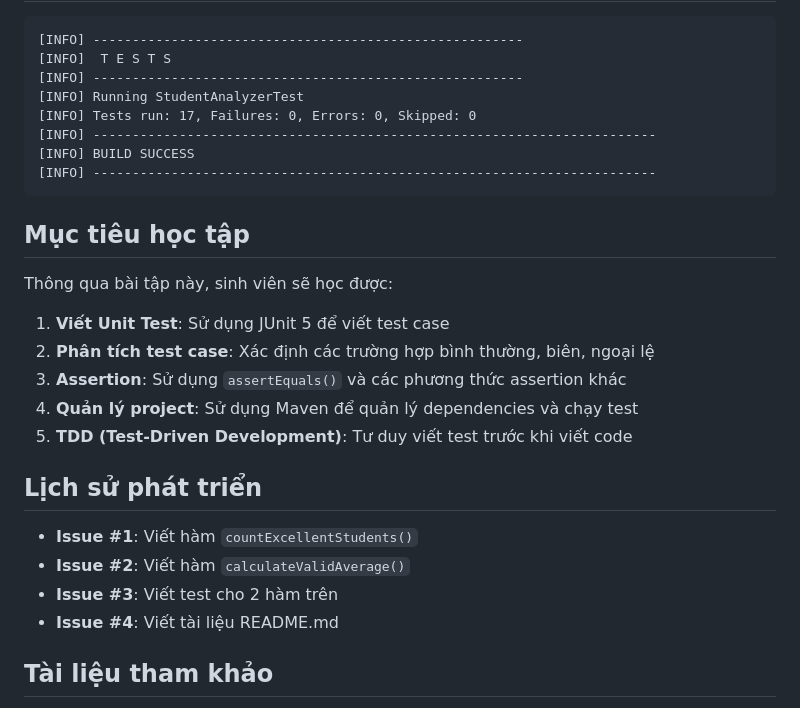
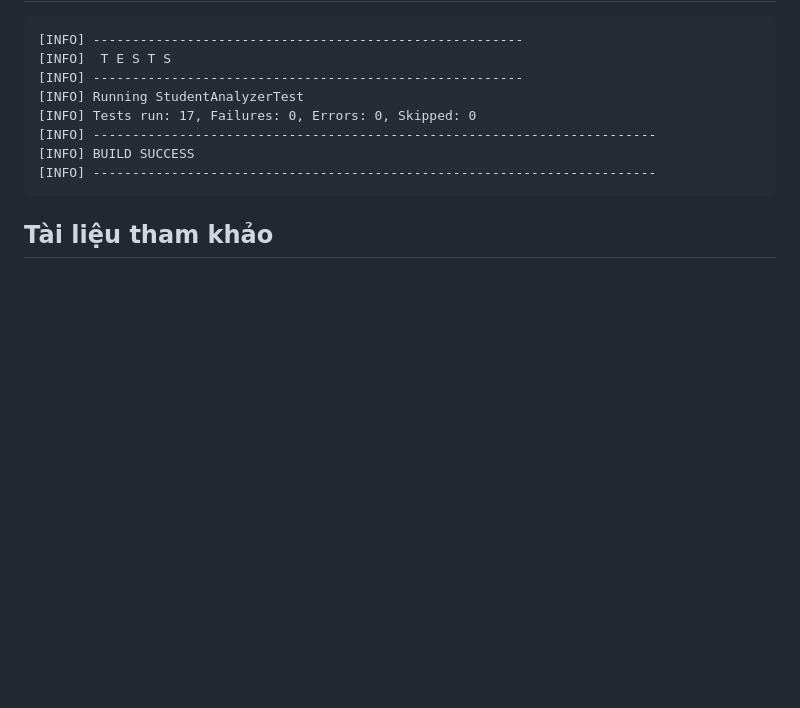
Before and after one commit to zenoxel/software-testing, a Markdown page: unit-test/README.md, the part around the change. GitHub-like rendering; blank space fills up the shorter version.

Commit message:
Clean up README by removing unnecessary sections
Removed learning objectives and development history sections from README.

````diff
--- a/unit-test/README.md
+++ b/unit-test/README.md
@@ -131,23 +131,6 @@ Dự án bao gồm **17 test cases**:
 [INFO] ------------------------------------------------------------------------
 ```
 
-## Mục tiêu học tập
-
-Thông qua bài tập này, sinh viên sẽ học được:
-
-1. **Viết Unit Test**: Sử dụng JUnit 5 để viết test case
-2. **Phân tích test case**: Xác định các trường hợp bình thường, biên, ngoại lệ
-3. **Assertion**: Sử dụng `assertEquals()` và các phương thức assertion khác
-4. **Quản lý project**: Sử dụng Maven để quản lý dependencies và chạy test
-5. **TDD (Test-Driven Development)**: Tư duy viết test trước khi viết code
-
-## Lịch sử phát triển
-
-- **Issue #1**: Viết hàm `countExcellentStudents()`
-- **Issue #2**: Viết hàm `calculateValidAverage()`
-- **Issue #3**: Viết test cho 2 hàm trên
-- **Issue #4**: Viết tài liệu README.md
-
 ## Tài liệu tham khảo
 
 - [JUnit 5 User Guide](https://junit.org/junit5/docs/current/user-guide/)
````
